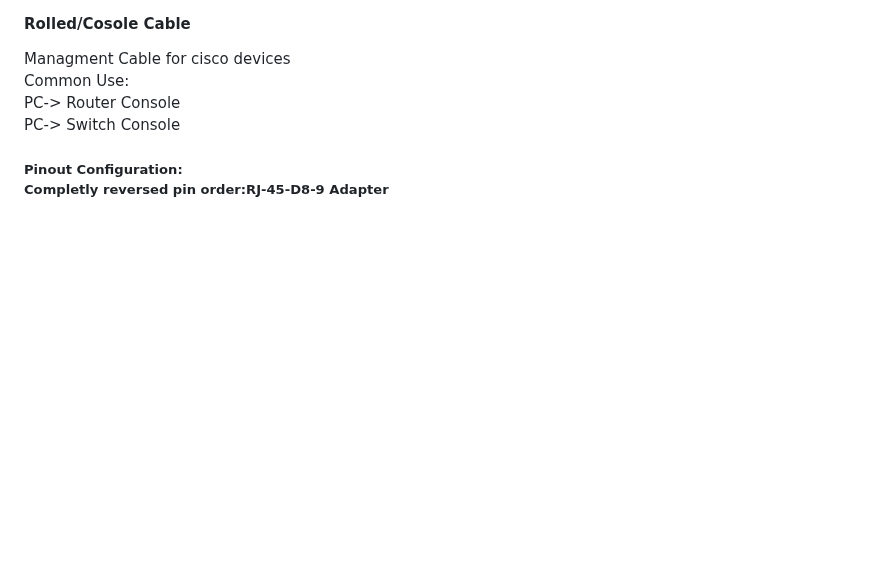
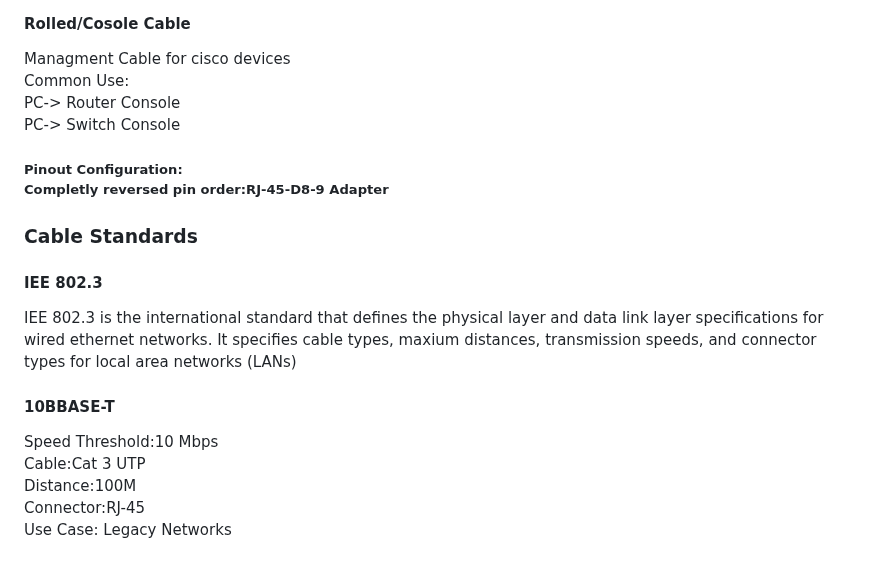
Before and after one commit to Zachc0des/Zachc0des-Portfolio, a Markdown page: Networking Study Guide.md, the part around the change. Drawn GitHub-style; blank space fills up the shorter version.

Commit message:
Update Networking Study Guide with cable standards
Added details about IEE 802.3 and 10BBASE-T cable standards.

```diff
--- a/Networking Study Guide.md
+++ b/Networking Study Guide.md
@@ -595,6 +595,17 @@ PC-> Switch Console<br>
 <h5>
  Pinout Configuration:<br>
   Completly reversed pin order:RJ-45-D8-9 Adapter
-</h5>
+<h3>Cable Standards</h3>
+<h4>IEE 802.3</h4>
+<p>IEE 802.3 is the international standard that defines the physical layer and data link layer specifications for wired ethernet networks. It specifies cable types, maxium distances, transmission speeds, and connector types for local area networks (LANs)</p>
 
-</h5>
+<h4>
+ 10BBASE-T
+</h4>
+<P>
+Speed Threshold:10 Mbps<br>
+Cable:Cat 3 UTP<br>
+Distance:100M<br>
+Connector:RJ-45<br>
+Use Case: Legacy Networks
+</P>
```
